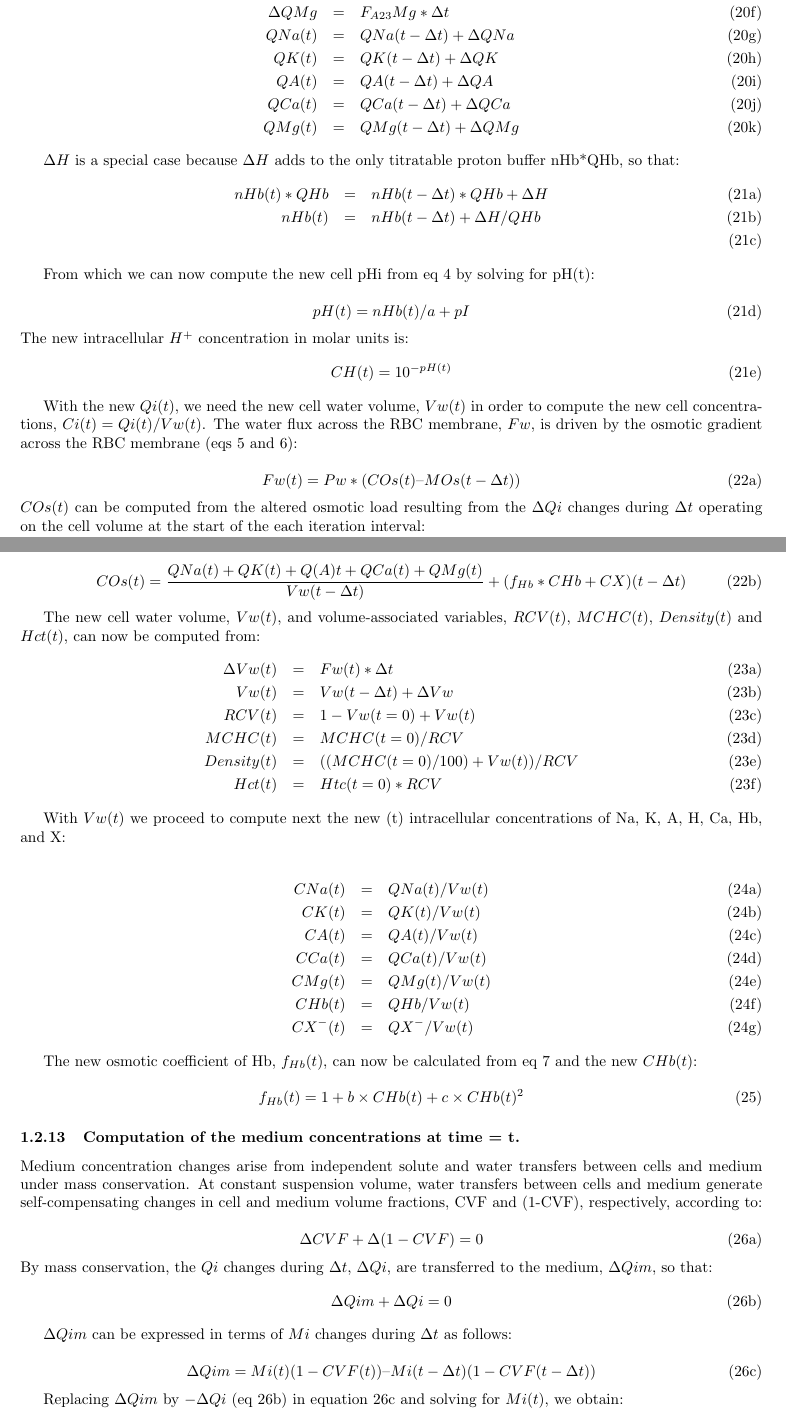
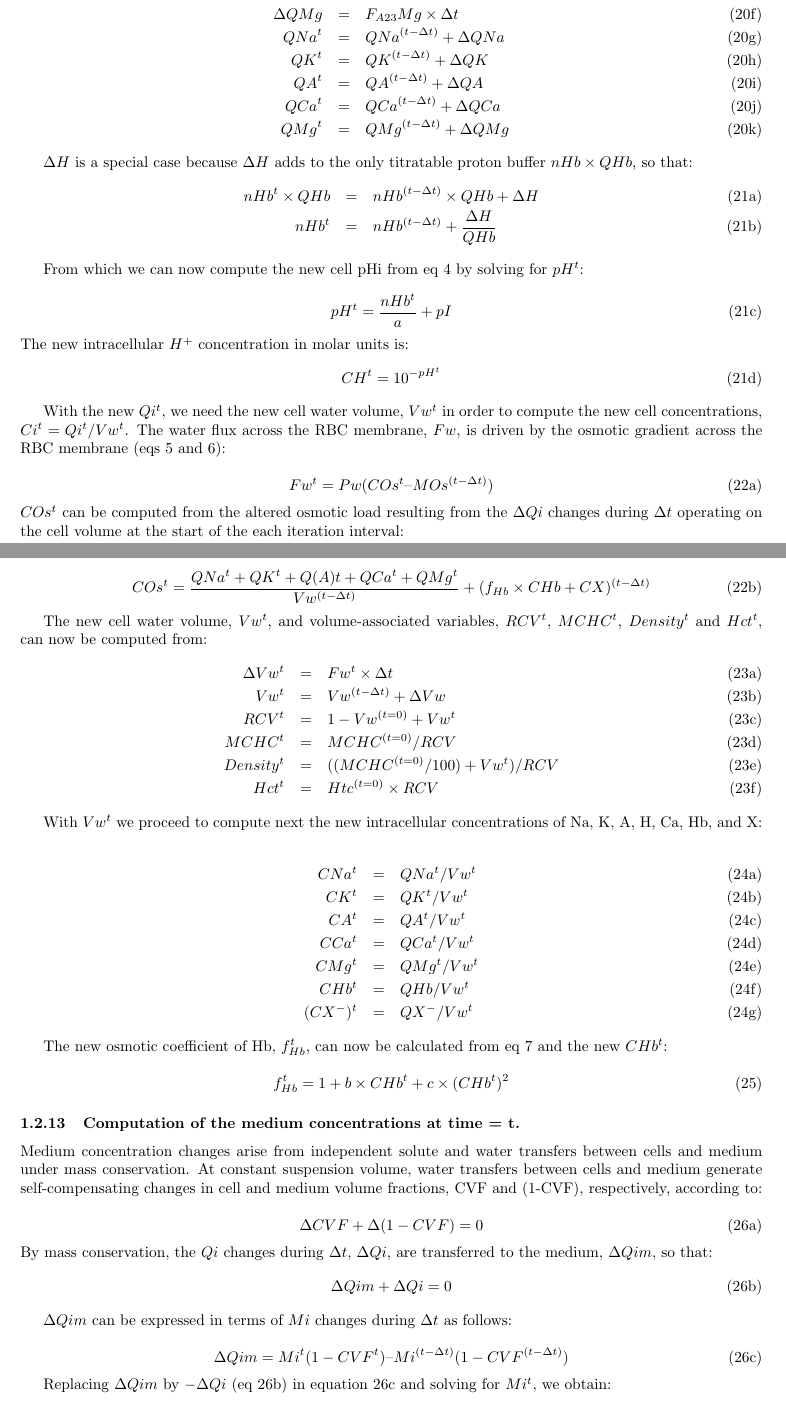
Before and after one commit to sdrogers/redcellmodeljava, a LaTeX document (equations/equations.tex): two parts of pages 6 and 7 of 8, joined at a grey line, cut so that both start at the same text. Compiled offline with pdfLaTeX.

Commit message:
debugging equations

```diff
--- a/equations/equations.tex
+++ b/equations/equations.tex
@@ -399,6 +393,0 @@ With the new $Fi(t)$ and $\Delta t$ the new $Qi(t)$ may be computed using the va
-\Delta QMg &=& \F{A23}{Mg}*\Delta t \\
-QNa(t) &=& QNa(t-\Delta t) + \Delta QNa \\
-QK(t) &=& QK(t-\Delta t) + \Delta QK  \\
-QA(t) &=& QA(t-\Delta t) + \Delta QA  \\
-QCa(t) &=& QCa(t-\Delta t) + \Delta QCa  \\
-QMg(t) &=& QMg(t-\Delta t) + \Delta QMg
@@ -405,72 +398,79 @@ QMg(t) &=& QMg(t-\Delta t) + \Delta QMg
+\Delta QCa &=& FCa\times\Delta t \\
+\Delta QMg &=& \F{A23}{Mg}\times\Delta t \\
+QNa^t &=& QNa^{(t-\Delta t)} + \Delta QNa \\
+QK^t &=& QK^{(t-\Delta t)} + \Delta QK  \\
+QA^t &=& QA^{(t-\Delta t)} + \Delta QA  \\
+QCa^t &=& QCa^{(t-\Delta t)} + \Delta QCa  \\
+QMg^t &=& QMg^{(t-\Delta t)} + \Delta QMg
 \end{eqnarray}
 
-$\Delta H$ is a special case because $\Delta H$ adds to the only titratable proton buffer nHb*QHb, so that:
+$\Delta H$ is a special case because $\Delta H$ adds to the only titratable proton buffer $nHb\times QHb$, so that:
 \setcounter{equation}{0}
 \renewcommand{\theequation}{21\alph{equation}}
 \begin{eqnarray}
-nHb(t)*QHb &=& nHb(t-\Delta t)*QHb + \Delta H \\
-nHb(t) &=& nHb(t-\Delta t)  + \Delta H/QHb \\
+nHb^t\times QHb &=& nHb^{(t-\Delta t)}\times QHb + \Delta H \\
+nHb^t &=& nHb^{(t-\Delta t)}  + \frac{\Delta H}{QHb}
 \end{eqnarray}
 
-From which we can now compute the new cell pHi from eq 4 by solving for pH(t):
+From which we can now compute the new cell pHi from eq 4 by solving for $pH^t$:
 
 \begin{equation}
-pH(t) = nHb(t)/a + pI
+pH^t = \frac{nHb^t}{a} + pI
 \end{equation}
 The new intracellular $H^+$ concentration in molar units is:
 \begin{equation}
-CH(t) = 10^{-pH(t)}
+CH^t = 10^{-pH^t}
 \end{equation}
 
-With the new $Qi(t)$, we need the new cell water volume, $Vw(t)$ in order to compute the new cell concentrations, $Ci(t) = Qi(t)/Vw(t)$.  The water flux across the RBC membrane, $Fw$, is driven by the osmotic gradient across the RBC membrane (eqs 5 and 6):
+With the new $Qi^t$, we need the new cell water volume, $Vw^t$ in order to compute the new cell concentrations, $Ci^t = Qi^t/Vw^t$.  The water flux across the RBC membrane, $Fw$, is driven by the osmotic gradient across the RBC membrane (eqs 5 and 6):
 \setcounter{equation}{0}
 \renewcommand{\theequation}{22\alph{equation}}
 
 \begin{equation}
-Fw(t) = Pw*(\COs(t) – \MOs(t-\Delta t))
+Fw^t = Pw(\COs^t – \MOs^{(t-\Delta t)})
 \end{equation}
-$\COs(t)$ can be computed from the altered osmotic load resulting from the $\Delta Qi$ changes during $\Delta t$ operating on the cell volume at the start of the each iteration interval:
+$\COs^t$ can be computed from the altered osmotic load resulting from the $\Delta Qi$ changes during $\Delta t$ operating on the cell volume at the start of the each iteration interval:
 
 \begin{equation}
-COs(t) = \frac{QNa(t) + QK(t) + Q(A)t + QCa(t) + QMg(t)}{Vw(t-\Delta t)}  + (f_{Hb}*\CHb + \CX )(t-\Delta t)
+COs^t = \frac{QNa^t + QK^t + Q(A)t + QCa^t + QMg^t}{Vw^{(t-\Delta t)}}  + (f_{Hb}\times\CHb + \CX )^{(t-\Delta t)}
 \end{equation}
 
 
 \setcounter{equation}{0}
 \renewcommand{\theequation}{23\alph{equation}}
 
-The new cell water volume, $Vw(t)$, and volume-associated variables, $RCV(t)$, $MCHC(t)$, $Density(t)$ and $Hct(t)$, can now be computed from:
+The new cell water volume, $Vw^t$, and volume-associated variables, $RCV^t$, $MCHC^t$, $Density^t$ and $Hct^t$, can now be computed from:
 \begin{eqnarray}
-\Delta Vw(t) &=& Fw(t)*\Delta t \\
-Vw(t) &=& Vw(t-\Delta t) + \Delta Vw \\
-RCV(t) &=& 1-Vw(t=0) + Vw(t)  \\
-MCHC(t) &=& MCHC(t=0)/RCV  \\
-Density(t) &=& ((MCHC(t=0)/100) + Vw(t))/RCV  \\
-Hct(t) &=& Htc(t=0)*RCV
+\Delta Vw^t &=& Fw^t\times\Delta t \\
+Vw^t &=& Vw^{(t-\Delta t)} + \Delta Vw \\
+RCV^t &=& 1-Vw^{(t=0)} + Vw^t  \\
+MCHC^t &=& MCHC^{(t=0)}/RCV  \\
+Density^t &=& ((MCHC^{(t=0)}/100) + Vw^t)/RCV  \\
+Hct^t &=& Htc^{(t=0)}\times RCV
 \end{eqnarray}
 
-With $Vw(t)$ we proceed to compute next the new (t) intracellular concentrations of Na, K, A, H, Ca, Hb, and X:
+With $Vw^t$ we proceed to compute next the new intracellular concentrations of Na, K, A, H, Ca, Hb, and X:
 
 \setcounter{equation}{0}
 \renewcommand{\theequation}{24\alph{equation}}
 
 \begin{eqnarray}
-\CNa(t) &=& QNa(t)/Vw(t) \\
-\CK(t) &=& QK(t)/Vw(t) \\
-\CA(t) &=& QA(t)/Vw(t)  \\
-\CCa(t) &=& QCa(t)/Vw(t)  \\
-\CMg(t) &=& QMg(t)/Vw(t)  \\
-\CHb(t) &=& QHb/Vw(t) \\
-\CX^{-}(t) &=& QX^{-} /Vw(t)
+\CNa^t &=& QNa^t/Vw^t \\
+\CK^t &=& QK^t/Vw^t \\
+\CA^t &=& QA^t/Vw^t  \\
+\CCa^t &=& QCa^t/Vw^t  \\
+\CMg^t &=& QMg^t/Vw^t  \\
+\CHb^t &=& QHb/Vw^t \\
+(\CX^{-})^t &=& QX^{-} /Vw^t
 \end{eqnarray}
 
-The new osmotic coefficient of Hb, $f_{Hb}(t)$, can now be calculated from eq 7 and the new $\CHb(t)$:
+The new osmotic coefficient of Hb, $f_{Hb}^t$, can now be calculated from eq 7 and the new $\CHb^t$:
 
 \setcounter{equation}{24}
 \renewcommand{\theequation}{\arabic{equation}}
 
 \begin{equation}
-f_{Hb}(t) = 1 + b\times\CHb(t) + c\times CHb(t)^2
+f_{Hb}^t = 1 + b\times\CHb^t + c\times (CHb^t)^2
 \end{equation}
 
 \subsubsection{Computation of the medium concentrations at time = t.}
```
Also changed, not shown: equations/equations.tex (73 more changed lines).
